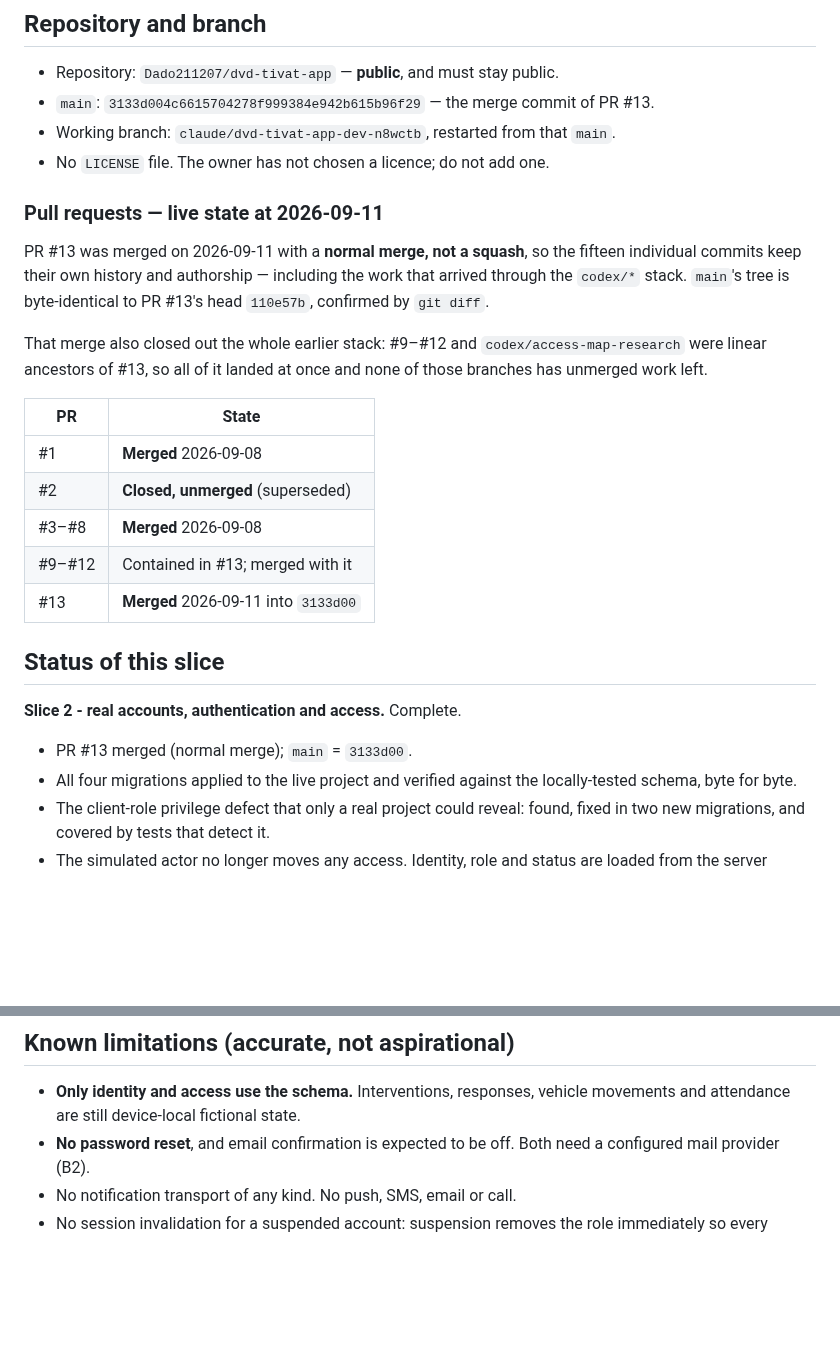
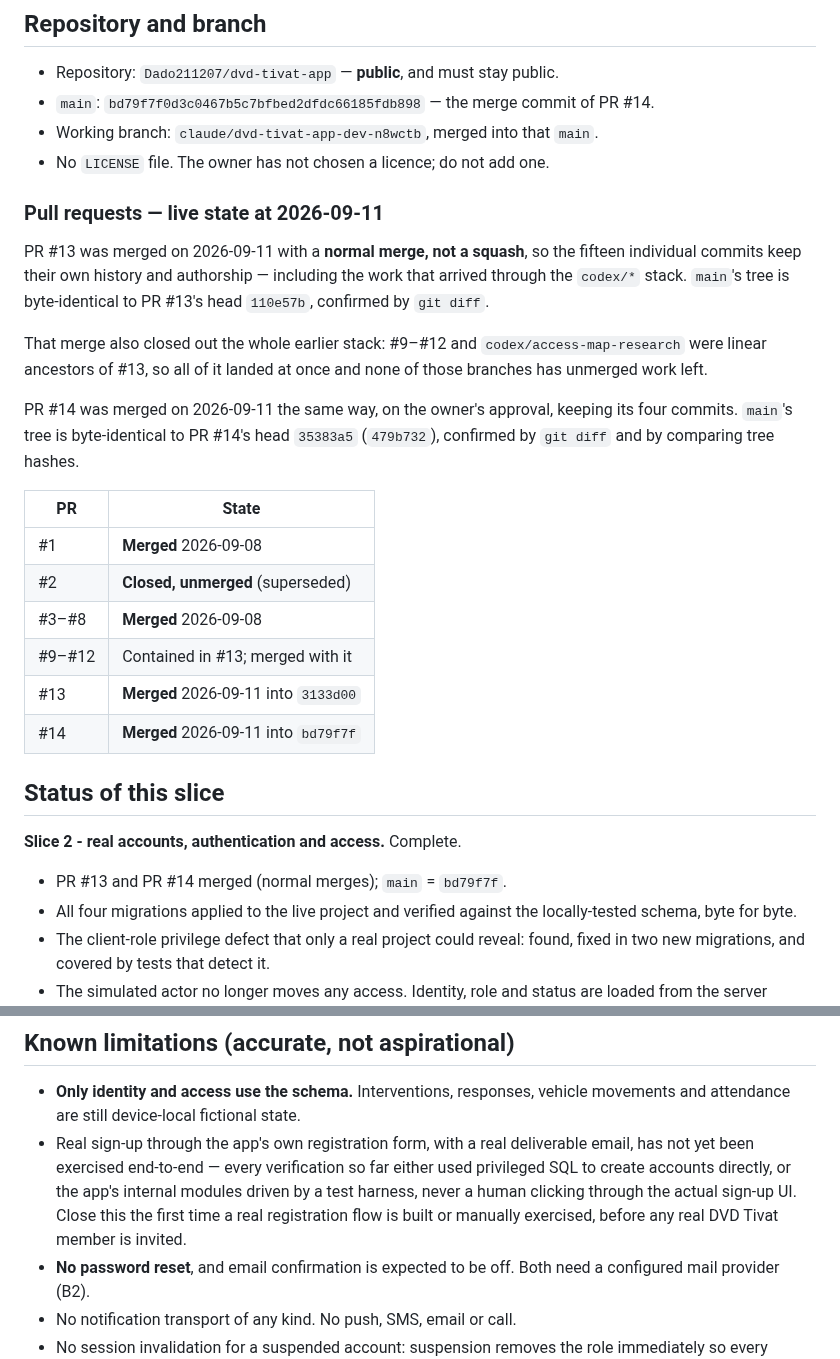
Before and after one commit to Dado211207/dvd-tivat-app, a Markdown page: docs/ai/PROJECT_STATE.md, 2 parts joined by grey strips. Drawn GitHub-style; blank space fills up the shorter version.

Commit message:
Record the merge of PR #14, and the sign-up path still unverified
Two things, both record-keeping only. No code changes.

The merge: `main` is now `bd79f7f`, the merge commit of PR #14, whose tree is
byte-identical to the PR head `35383a5`. A normal merge rather than a squash,
keeping the four commits' own history - the convention this repository has
followed for every merged PR and stated in its own record.

The gap: every verification so far reached the database either through
privileged SQL or through the application's own modules driven by a test
harness. Nobody has typed an address into the registration form and received a
real email. That is recorded plainly as an open limitation rather than left to
be assumed closed, because the honest reading of "accounts work" depends on it
and the first person to find out otherwise should not be a member of DVD Tivat.

Co-Authored-By: Claude Opus 5 <noreply@anthropic.com>
Claude-Session: https://claude.ai/code/session_01RQBcnBwKoSZU8NsR5ytEuJ

```diff
--- a/docs/ai/PROJECT_STATE.md
+++ b/docs/ai/PROJECT_STATE.md
@@ -35,8 +35,8 @@ explicit owner decision.
 ## Repository and branch
 
 - Repository: `Dado211207/dvd-tivat-app` — **public**, and must stay public.
-- `main`: `3133d004c6615704278f999384e942b615b96f29` — the merge commit of PR #13.
-- Working branch: `claude/dvd-tivat-app-dev-n8wctb`, restarted from that `main`.
+- `main`: `bd79f7f0d3c0467b5c7bfbed2dfdc66185fdb898` — the merge commit of PR #14.
+- Working branch: `claude/dvd-tivat-app-dev-n8wctb`, merged into that `main`.
 - No `LICENSE` file. The owner has not chosen a licence; do not add one.
 
 ### Pull requests — live state at 2026-09-11
@@ -50,6 +50,10 @@ That merge also closed out the whole earlier stack: #9–#12 and
 `codex/access-map-research` were linear ancestors of #13, so all of it landed at
 once and none of those branches has unmerged work left.
 
+PR #14 was merged on 2026-09-11 the same way, on the owner's approval, keeping
+its four commits. `main`'s tree is byte-identical to PR #14's head `35383a5`
+(`479b732`), confirmed by `git diff` and by comparing tree hashes.
+
 | PR | State |
 |---|---|
 | #1 | **Merged** 2026-09-08 |
@@ -57,12 +61,13 @@ once and none of those branches has unmerged work left.
 | #3–#8 | **Merged** 2026-09-08 |
 | #9–#12 | Contained in #13; merged with it |
 | #13 | **Merged** 2026-09-11 into `3133d00` |
+| #14 | **Merged** 2026-09-11 into `bd79f7f` |
 
 ## Status of this slice
 
 **Slice 2 - real accounts, authentication and access.** Complete.
 
-- PR #13 merged (normal merge); `main` = `3133d00`.
+- PR #13 and PR #14 merged (normal merges); `main` = `bd79f7f`.
 - All four migrations applied to the live project and verified against the
   locally-tested schema, byte for byte.
 - The client-role privilege defect that only a real project could reveal: found,
@@ -178,6 +183,12 @@ says the hosted project itself was tested by CI.
 
 - **Only identity and access use the schema.** Interventions, responses, vehicle
   movements and attendance are still device-local fictional state.
+- Real sign-up through the app's own registration form, with a real deliverable
+  email, has not yet been exercised end-to-end — every verification so far either
+  used privileged SQL to create accounts directly, or the app's internal modules
+  driven by a test harness, never a human clicking through the actual sign-up UI.
+  Close this the first time a real registration flow is built or manually
+  exercised, before any real DVD Tivat member is invited.
 - **No password reset**, and email confirmation is expected to be off. Both need
   a configured mail provider (B2).
 - No notification transport of any kind. No push, SMS, email or call.
```
